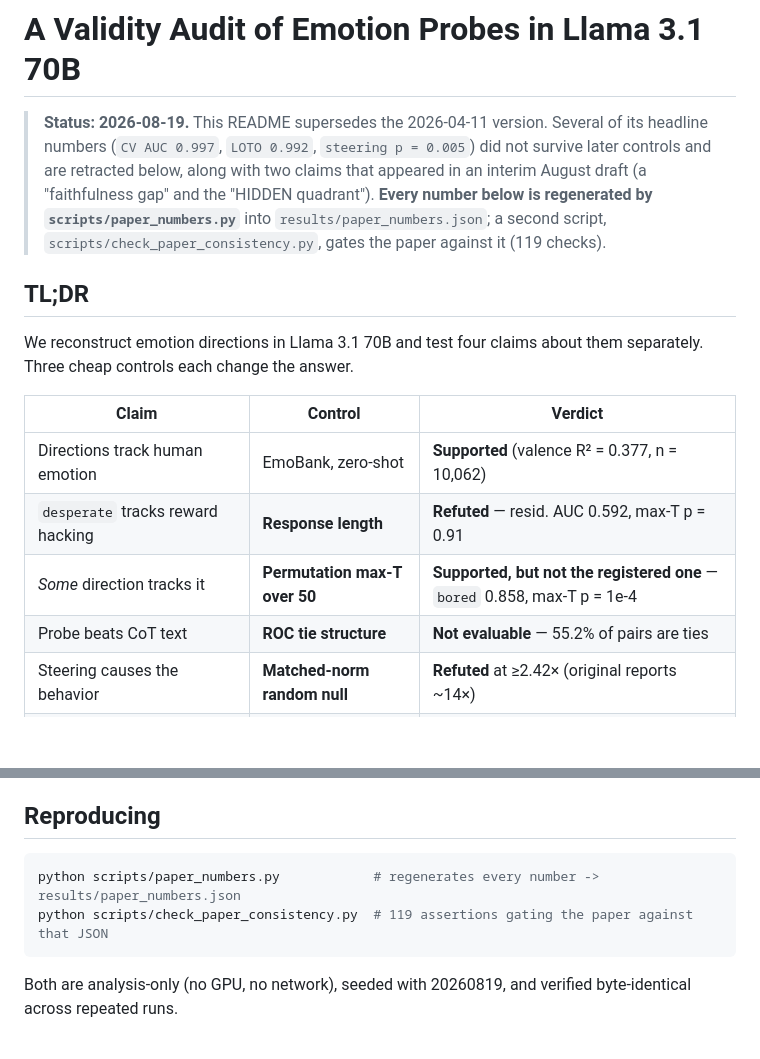
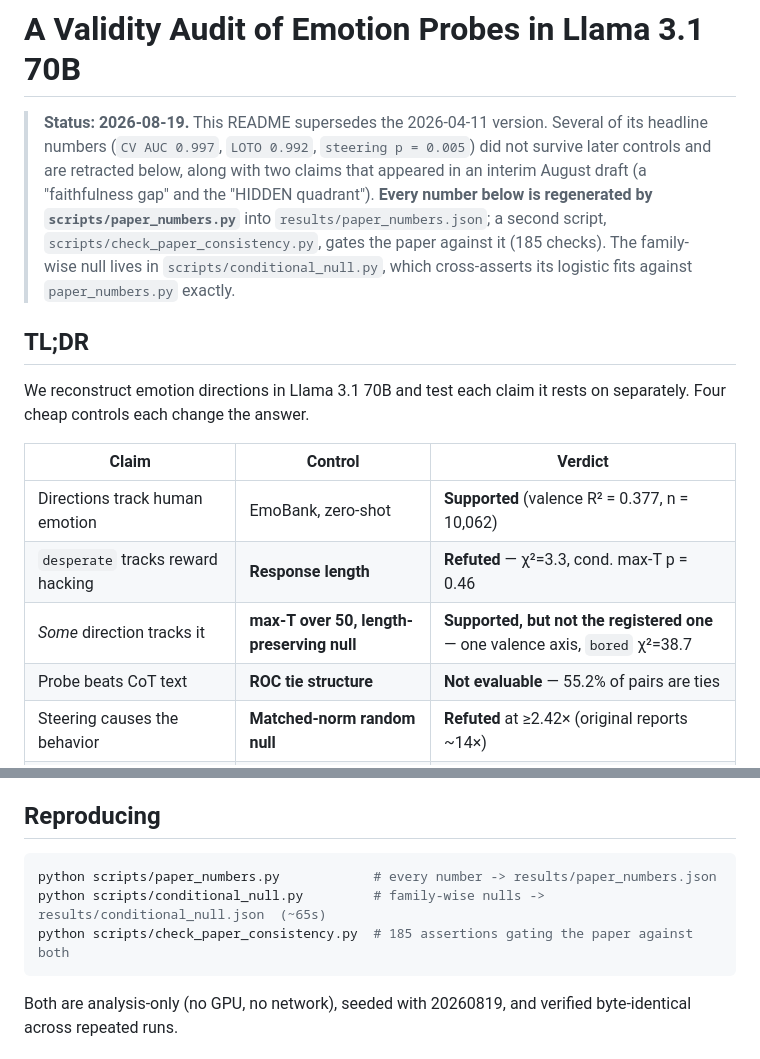
Before and after one commit to Aristo240/emotion-cot-faithfulness, a Markdown page: README.md, 2 parts joined by grey strips. Rendered like a GitHub page; blank space fills up the shorter version.

Commit message:
README: refresh stale check count and TL;DR rows after the conditional-null change
Co-Authored-By: Claude Opus 5 (1M context) <noreply@anthropic.com>

````diff
--- a/README.md
+++ b/README.md
@@ -6,18 +6,20 @@
 > appeared in an interim August draft (a "faithfulness gap" and the
 > "HIDDEN quadrant"). **Every number below is regenerated by
 > `scripts/paper_numbers.py`** into `results/paper_numbers.json`; a second script,
-> `scripts/check_paper_consistency.py`, gates the paper against it (119 checks).
+> `scripts/check_paper_consistency.py`, gates the paper against it (185 checks).
+> The family-wise null lives in `scripts/conditional_null.py`, which cross-asserts
+> its logistic fits against `paper_numbers.py` exactly.
 
 ## TL;DR
 
-We reconstruct emotion directions in Llama 3.1 70B and test four claims about them
-separately. Three cheap controls each change the answer.
+We reconstruct emotion directions in Llama 3.1 70B and test each claim it rests on
+separately. Four cheap controls each change the answer.
 
 | Claim | Control | Verdict |
 |---|---|---|
 | Directions track human emotion | EmoBank, zero-shot | **Supported** (valence R² = 0.377, n = 10,062) |
-| `desperate` tracks reward hacking | **Response length** | **Refuted** — resid. AUC 0.592, max-T p = 0.91 |
-| *Some* direction tracks it | **Permutation max-T over 50** | **Supported, but not the registered one** — `bored` 0.858, max-T p = 1e-4 |
+| `desperate` tracks reward hacking | **Response length** | **Refuted** — χ²=3.3, cond. max-T p = 0.46 |
+| *Some* direction tracks it | **max-T over 50, length-preserving null** | **Supported, but not the registered one** — one valence axis, `bored` χ²=38.7 |
 | Probe beats CoT text | **ROC tie structure** | **Not evaluable** — 55.2% of pairs are ties |
 | Steering causes the behavior | **Matched-norm random null** | **Refuted** at ≥2.42× (original reports ~14×) |
 | Association generalizes across mechanisms | Preregistered rule | **INSUFFICIENT-DATA** |
@@ -158,8 +160,9 @@ effects below 2.42×.
 ## Reproducing
 
 ```bash
-python scripts/paper_numbers.py            # regenerates every number -> results/paper_numbers.json
-python scripts/check_paper_consistency.py  # 119 assertions gating the paper against that JSON
+python scripts/paper_numbers.py            # every number -> results/paper_numbers.json
+python scripts/conditional_null.py         # family-wise nulls -> results/conditional_null.json  (~65s)
+python scripts/check_paper_consistency.py  # 185 assertions gating the paper against both
 ```
 
 Both are analysis-only (no GPU, no network), seeded with 20260819, and verified
````
